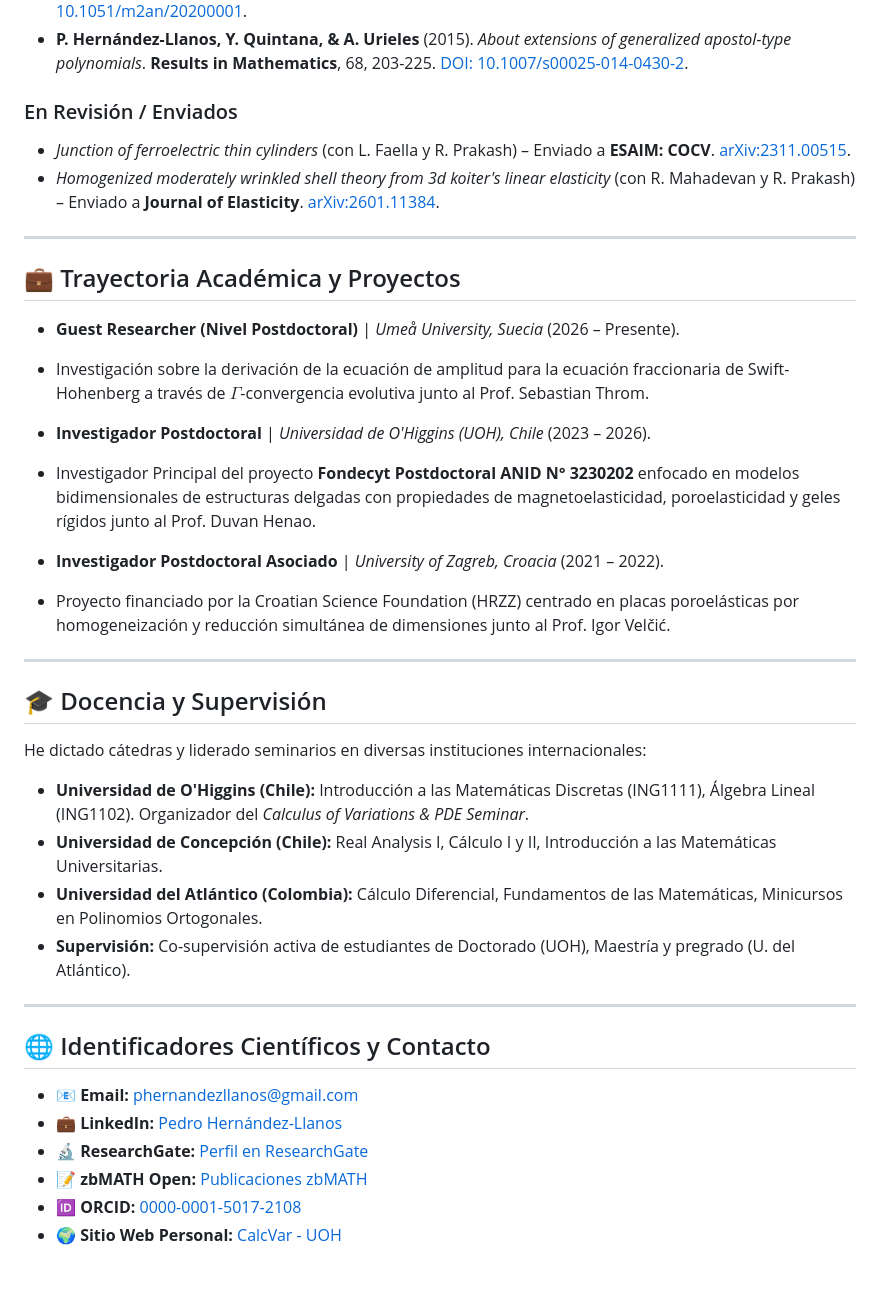
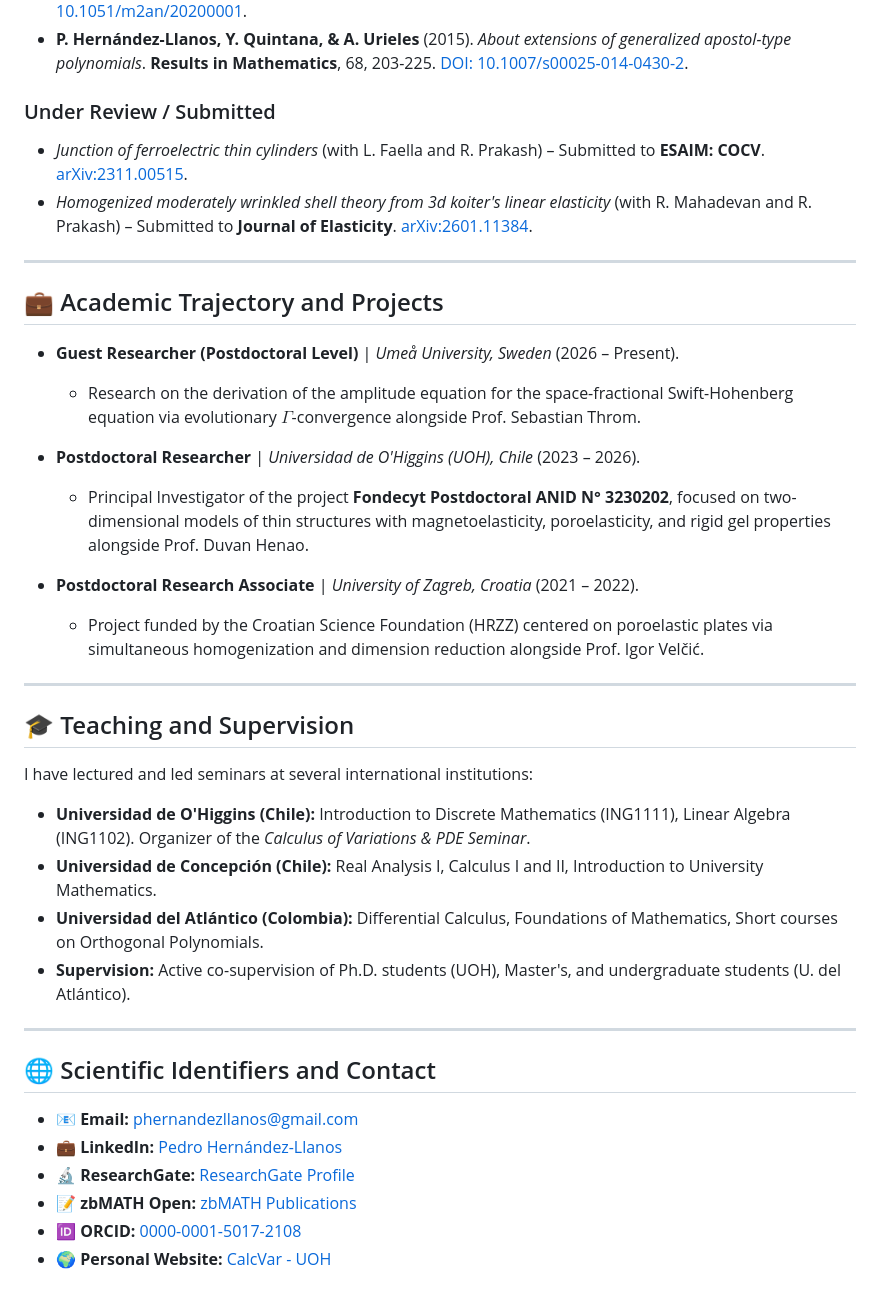
Before and after one commit to pedrohernandez-jpg/pedrohernandez-jpg.github.io, a Markdown page: README.md, the part around one of its changes. Rendered like a GitHub page.

Commit message:
Translate README content from Spanish to English
Updated the README.md to translate content from Spanish to English and improve clarity.

```diff
--- a/README.md
+++ b/README.md
@@ -38,46 +36,42 @@ Cuento con experiencia en el desarrollo de código científico aplicado a la res
 * **L. Carbone, A. Gaudiello, & P. Hernández-Llanos** (2020). *T-junction of ferroelectric wires*. **ESAIM: Mathematical Modelling and Numerical Analysis (ESAIM: M2AN)**, 54(5), 1429-1463. [DOI: 10.1051/m2an/20200001](https://doi.org/10.1051/m2an/20200001).
 * **P. Hernández-Llanos, Y. Quintana, & A. Urieles** (2015). *About extensions of generalized apostol-type polynomials*. **Results in Mathematics**, 68, 203-225. [DOI: 10.1007/s00025-014-0430-2](https://doi.org/10.1007/s00025-014-0430-2).
 
-### En Revisión / Enviados
+### Under Review / Submitted
 
-* *Junction of ferroelectric thin cylinders* (con L. Faella y R. Prakash) – Enviado a **ESAIM: COCV**. [arXiv:2311.00515](https://doi.org/10.48550/arXiv.2311.00515).
-* *Homogenized moderately wrinkled shell theory from 3d koiter's linear elasticity* (con R. Mahadevan y R. Prakash) – Enviado a **Journal of Elasticity**. [arXiv:2601.11384](https://arxiv.org/abs/2601.11384).
+* *Junction of ferroelectric thin cylinders* (with L. Faella and R. Prakash) – Submitted to **ESAIM: COCV**. [arXiv:2311.00515](https://doi.org/10.48550/arXiv.2311.00515).
+* *Homogenized moderately wrinkled shell theory from 3d koiter's linear elasticity* (with R. Mahadevan and R. Prakash) – Submitted to **Journal of Elasticity**. [arXiv:2601.11384](https://arxiv.org/abs/2601.11384).
 
 ---
 
-## 💼 Trayectoria Académica y Proyectos
+## 💼 Academic Trajectory and Projects
 
-* **Guest Researcher (Nivel Postdoctoral)** | *Umeå University, Suecia* (2026 – Presente).
-* Investigación sobre la derivación de la ecuación de amplitud para la ecuación fraccionaria de Swift-Hohenberg a través de $\Gamma$-convergencia evolutiva junto al Prof. Sebastian Throm.
+* **Guest Researcher (Postdoctoral Level)** | *Umeå University, Sweden* (2026 – Present).
+  * Research on the derivation of the amplitude equation for the space-fractional Swift-Hohenberg equation via evolutionary $\Gamma$-convergence alongside Prof. Sebastian Throm.
 
+* **Postdoctoral Researcher** | *Universidad de O'Higgins (UOH), Chile* (2023 – 2026).
+  * Principal Investigator of the project **Fondecyt Postdoctoral ANID N° 3230202**, focused on two-dimensional models of thin structures with magnetoelasticity, poroelasticity, and rigid gel properties alongside Prof. Duvan Henao.
 
-* **Investigador Postdoctoral** | *Universidad de O'Higgins (UOH), Chile* (2023 – 2026).
-* Investigador Principal del proyecto **Fondecyt Postdoctoral ANID N° 3230202** enfocado en modelos bidimensionales de estructuras delgadas con propiedades de magnetoelasticidad, poroelasticidad y geles rígidos junto al Prof. Duvan Henao.
-
-
-* **Investigador Postdoctoral Asociado** | *University of Zagreb, Croacia* (2021 – 2022).
-* Proyecto financiado por la Croatian Science Foundation (HRZZ) centrado en placas poroelásticas por homogeneización y reducción simultánea de dimensiones junto al Prof. Igor Velčić.
-
-
+* **Postdoctoral Research Associate** | *University of Zagreb, Croatia* (2021 – 2022).
+  * Project funded by the Croatian Science Foundation (HRZZ) centered on poroelastic plates via simultaneous homogenization and dimension reduction alongside Prof. Igor Velčić.
 
 ---
 
-## 🎓 Docencia y Supervisión
+## 🎓 Teaching and Supervision
 
-He dictado cátedras y liderado seminarios en diversas instituciones internacionales:
+I have lectured and led seminars at several international institutions:
 
-* **Universidad de O'Higgins (Chile):** Introducción a las Matemáticas Discretas (ING1111), Álgebra Lineal (ING1102). Organizador del *Calculus of Variations & PDE Seminar*.
-* **Universidad de Concepción (Chile):** Real Analysis I, Cálculo I y II, Introducción a las Matemáticas Universitarias.
-* **Universidad del Atlántico (Colombia):** Cálculo Diferencial, Fundamentos de las Matemáticas, Minicursos en Polinomios Ortogonales.
-* **Supervisión:** Co-supervisión activa de estudiantes de Doctorado (UOH), Maestría y pregrado (U. del Atlántico).
+* **Universidad de O'Higgins (Chile):** Introduction to Discrete Mathematics (ING1111), Linear Algebra (ING1102). Organizer of the *Calculus of Variations & PDE Seminar*.
+* **Universidad de Concepción (Chile):** Real Analysis I, Calculus I and II, Introduction to University Mathematics.
+* **Universidad del Atlántico (Colombia):** Differential Calculus, Foundations of Mathematics, Short courses on Orthogonal Polynomials.
+* **Supervision:** Active co-supervision of Ph.D. students (UOH), Master's, and undergraduate students (U. del Atlántico).
 
 ---
 
-## 🌐 Identificadores Científicos y Contacto
+## 🌐 Scientific Identifiers and Contact
 
 * 📧 **Email:** [phernandezllanos@gmail.com](mailto:phernandezllanos@gmail.com)
 * 💼 **LinkedIn:** [Pedro Hernández-Llanos](https://www.linkedin.com/in/pedro-hernandez-llanos-254124160/)
-* 🔬 **ResearchGate:** [Perfil en ResearchGate](https://www.researchgate.net/profile/Pedro-Hernandez-Llanos)
-* 📝 **zbMATH Open:** [Publicaciones zbMATH](https://zbmath.org/authors/?q=Pedro+Hernandez-Llanos)
+* 🔬 **ResearchGate:** [ResearchGate Profile](https://www.researchgate.net/profile/Pedro-Hernandez-Llanos)
+* 📝 **zbMATH Open:** [zbMATH Publications](https://zbmath.org/authors/?q=Pedro+Hernandez-Llanos)
 * 🆔 **ORCID:** [0000-0001-5017-2108](https://orcid.org/0000-0001-5017-2108)
-* 🌍 **Sitio Web Personal:** [CalcVar - UOH](https://sites.google.com/view/calcvar-uoh)
+* 🌍 **Personal Website:** [CalcVar - UOH](https://sites.google.com/view/calcvar-uoh)
```
Also changed, not shown: other parts of README.md (+13 -15 lines).
